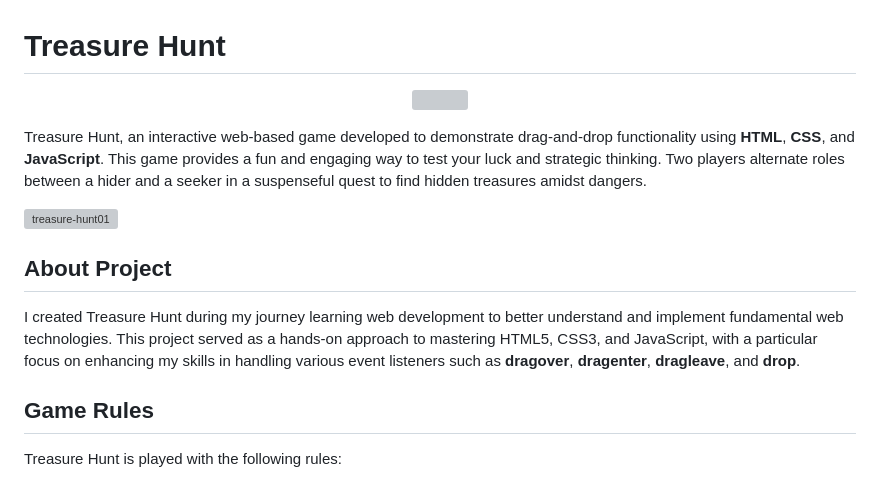
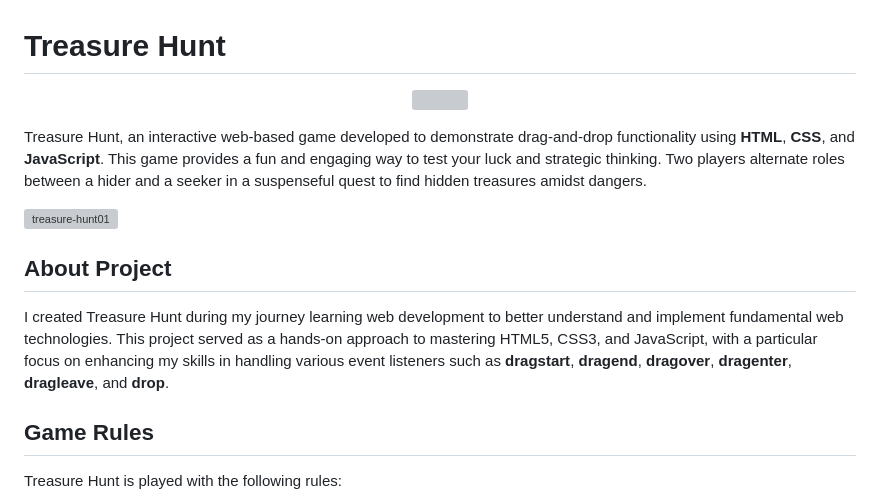
Before and after one commit to PavanGuptaZ/treasure-hunt, a Markdown page: README.md, the part around the change printed below. Drawn GitHub-style; grey boxes are pictures that could not be loaded.

```diff
--- a/README.md
+++ b/README.md
@@ -10,7 +10,7 @@ Treasure Hunt, an interactive web-based game developed to demonstrate drag-and-d
 
 
 ## About Project
-I created Treasure Hunt during my journey learning web development to better understand and implement fundamental web technologies. This project served as a hands-on approach to mastering HTML5, CSS3, and JavaScript, with a particular focus on enhancing my skills in handling various event listeners such as **dragover**, **dragenter**, **dragleave**, and **drop**.
+I created Treasure Hunt during my journey learning web development to better understand and implement fundamental web technologies. This project served as a hands-on approach to mastering HTML5, CSS3, and JavaScript, with a particular focus on enhancing my skills in handling various event listeners such as **dragstart**, **dragend**, **dragover**, **dragenter**, **dragleave**, and **drop**.
 
 ## Game Rules
 Treasure Hunt is played with the following rules:
```
Also changed, not shown: other parts of README.md (+1 -1 lines).
